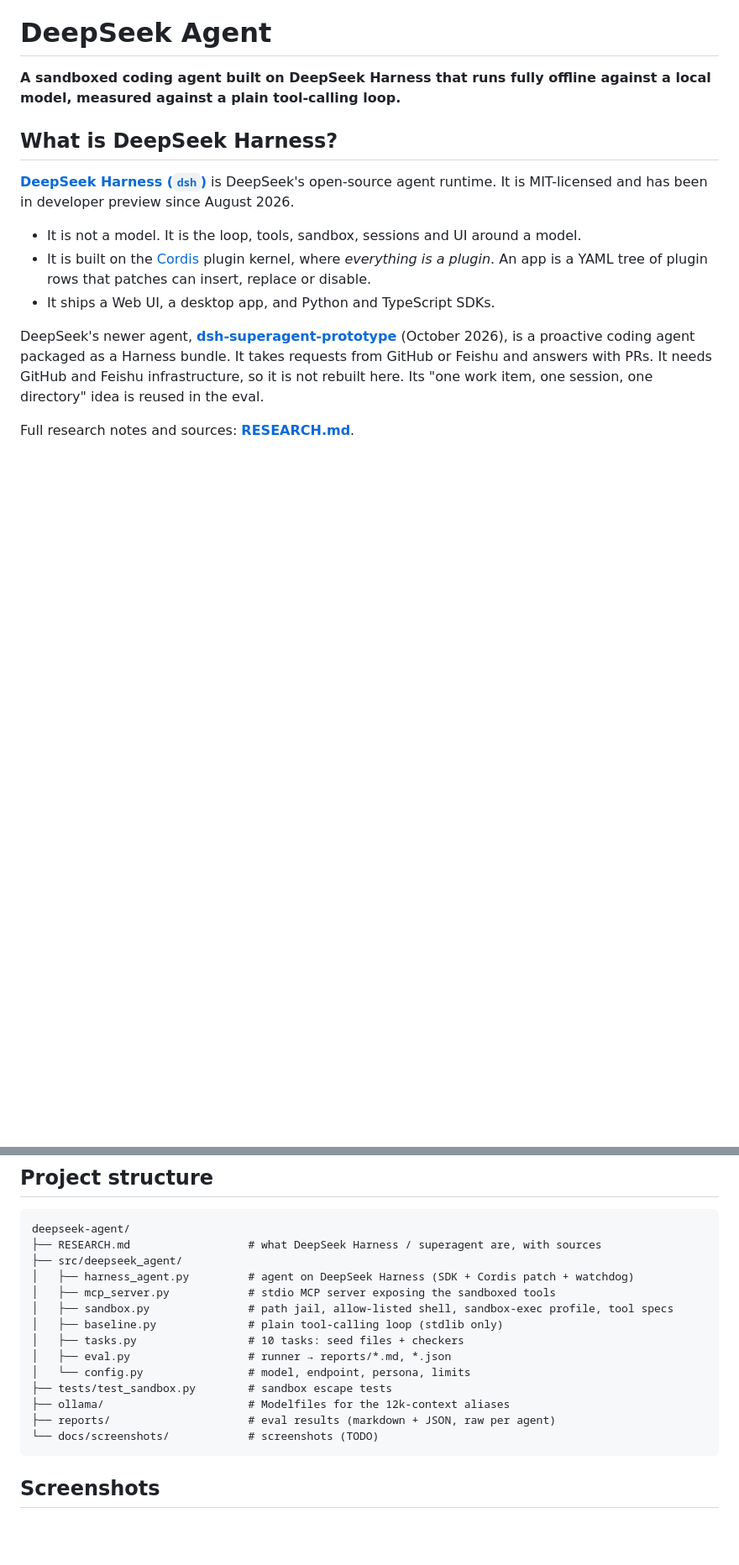
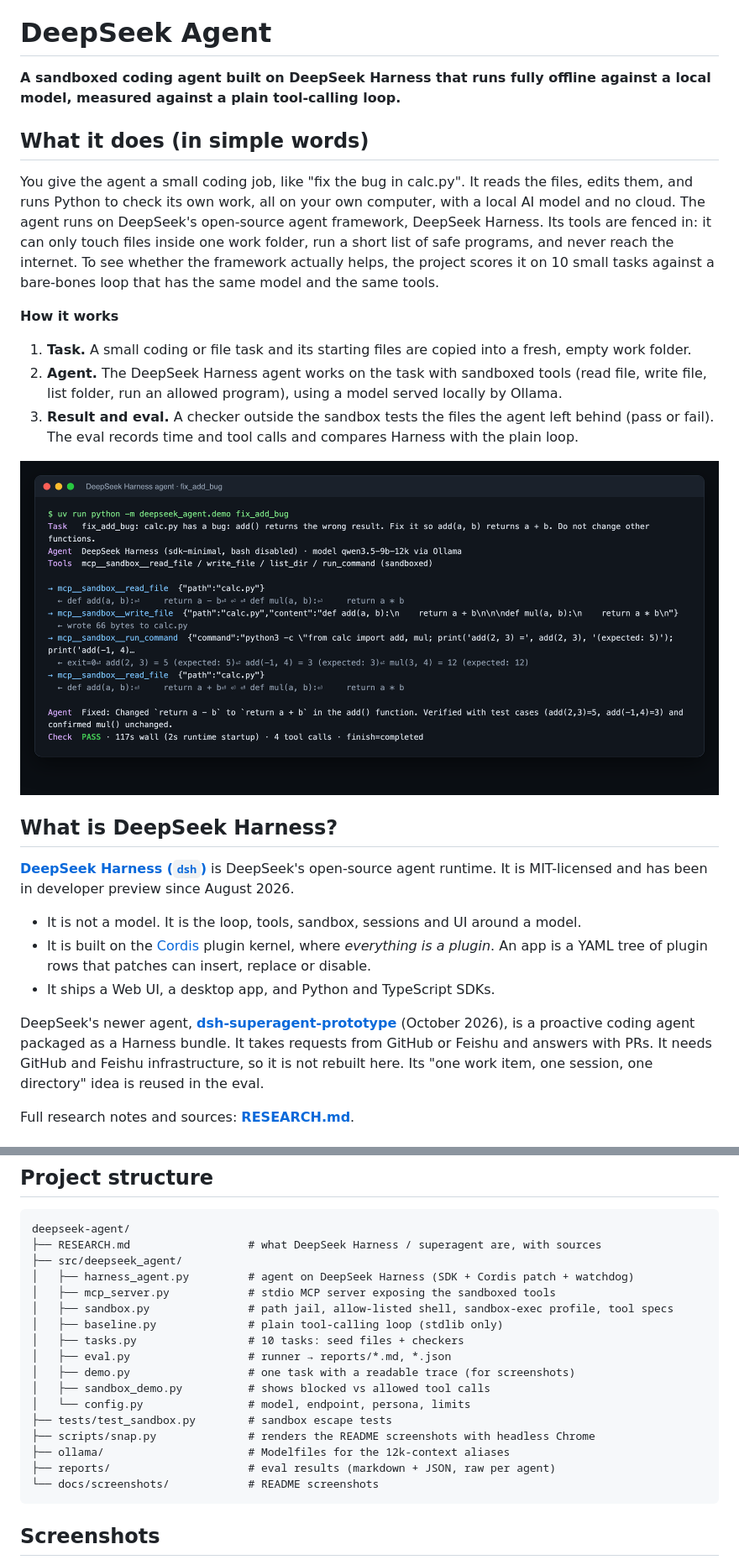
Before and after one commit to Eyad8588/deepseek-agent, a Markdown page: README.md, 2 parts joined by grey strips. Shown at 84% size. Rendered like a GitHub page; pictures changed too: docs/screenshots/agent-run.png (added); blank space fills up the shorter version.

````diff
--- a/README.md
+++ b/README.md
@@ -1,6 +1,18 @@
 # DeepSeek Agent
 
 **A sandboxed coding agent built on DeepSeek Harness that runs fully offline against a local model, measured against a plain tool-calling loop.**
+
+## What it does (in simple words)
+
+You give the agent a small coding job, like "fix the bug in calc.py". It reads the files, edits them, and runs Python to check its own work, all on your own computer, with a local AI model and no cloud. The agent runs on DeepSeek's open-source agent framework, DeepSeek Harness. Its tools are fenced in: it can only touch files inside one work folder, run a short list of safe programs, and never reach the internet. To see whether the framework actually helps, the project scores it on 10 small tasks against a bare-bones loop that has the same model and the same tools.
+
+**How it works**
+
+1. **Task.** A small coding or file task and its starting files are copied into a fresh, empty work folder.
+2. **Agent.** The DeepSeek Harness agent works on the task with sandboxed tools (read file, write file, list folder, run an allowed program), using a model served locally by Ollama.
+3. **Result and eval.** A checker outside the sandbox tests the files the agent left behind (pass or fail). The eval records time and tool calls and compares Harness with the plain loop.
+
+![Agent fixing a bug](docs/screenshots/agent-run.png)
 
 ## What is DeepSeek Harness?
 
@@ -137,11 +156,14 @@ deepseek-agent/
 │   ├── baseline.py              # plain tool-calling loop (stdlib only)
 │   ├── tasks.py                 # 10 tasks: seed files + checkers
 │   ├── eval.py                  # runner → reports/*.md, *.json
+│   ├── demo.py                  # one task with a readable trace (for screenshots)
+│   ├── sandbox_demo.py          # shows blocked vs allowed tool calls
 │   └── config.py                # model, endpoint, persona, limits
 ├── tests/test_sandbox.py        # sandbox escape tests
+├── scripts/snap.py              # renders the README screenshots with headless Chrome
 ├── ollama/                      # Modelfiles for the 12k-context aliases
 ├── reports/                     # eval results (markdown + JSON, raw per agent)
-└── docs/screenshots/            # screenshots (TODO)
+└── docs/screenshots/            # README screenshots
 ```
 
 ## Screenshots
````
Also changed, not shown: other parts of README.md (+22 -4 lines), docs/screenshots/eval-results.png (added), docs/screenshots/harness-web-ui.png (added), docs/screenshots/sandbox-blocked.png (added), 3 other files.
